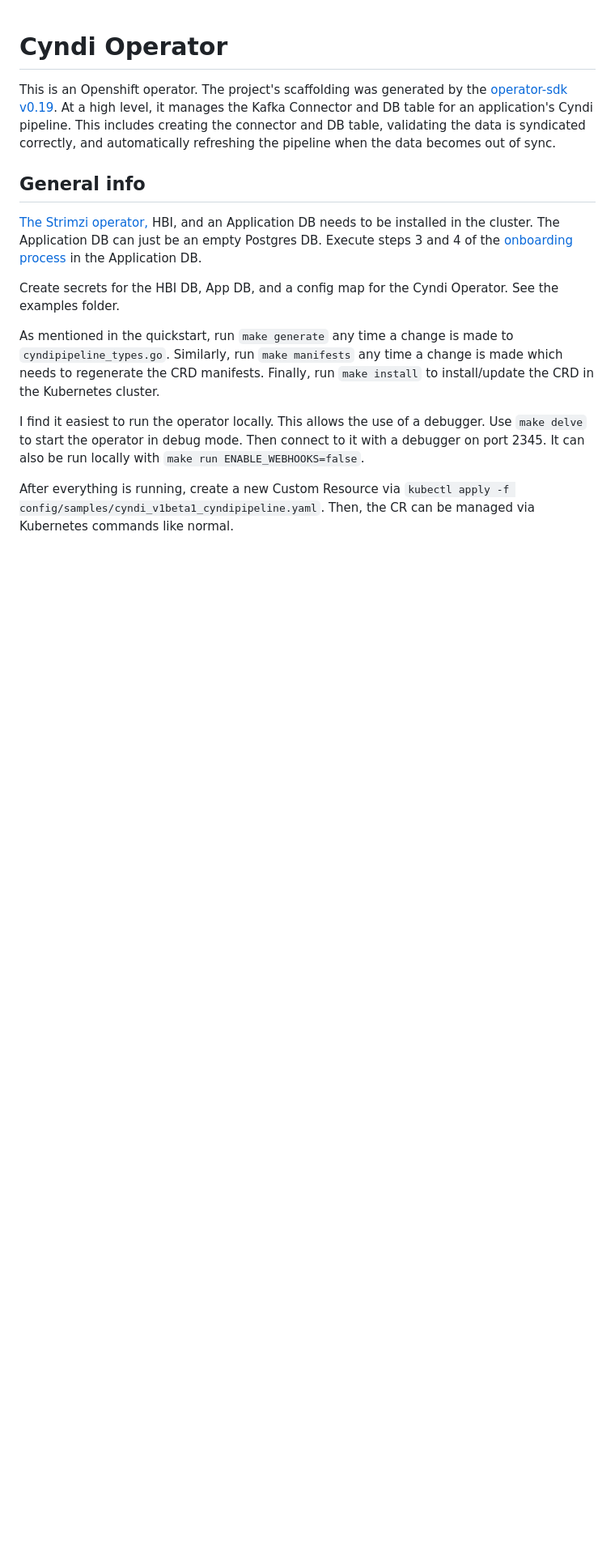
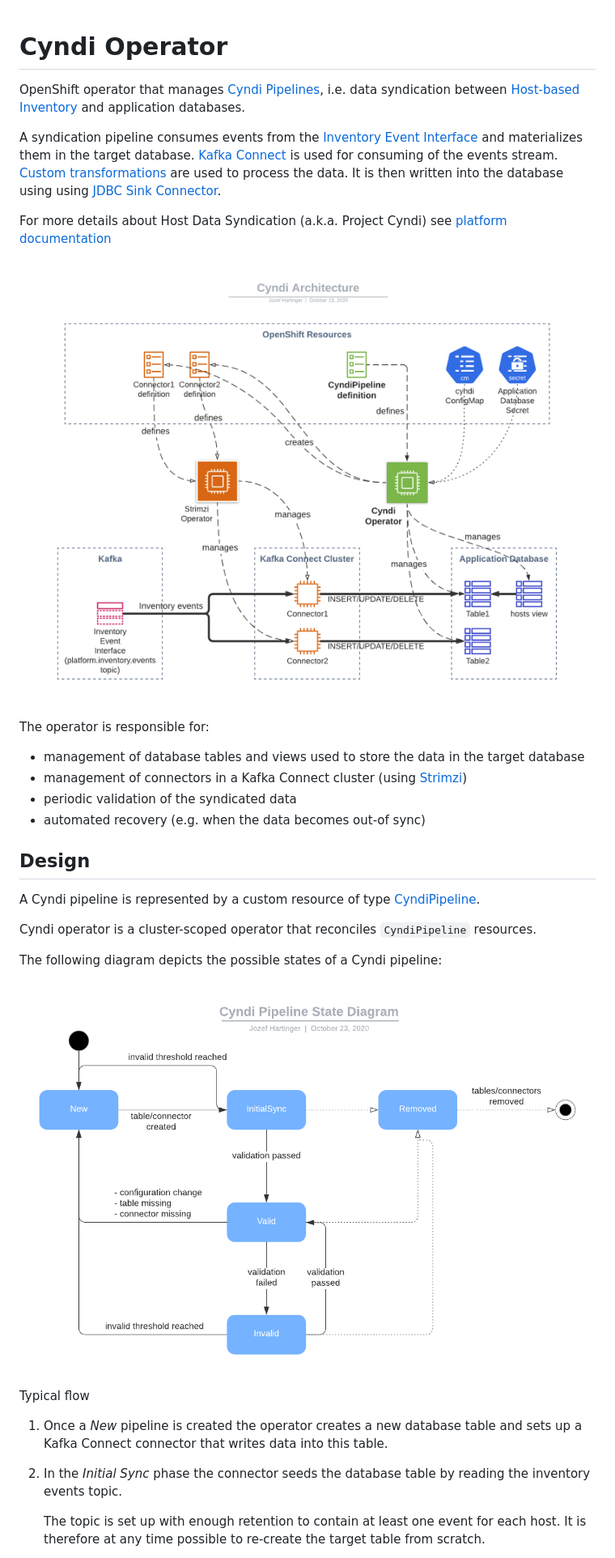
Before and after one commit to RedHatInsights/cyndi-operator, a Markdown page: README.md, the part around one of its changes. Shown at 81% size. GitHub-like rendering; pictures changed too: docs/architecture.png (added), docs/state-diagram.png (added); blank space fills up the shorter version.

Commit message:
RHCLOUD-9887 Formalize design

```diff
--- a/README.md
+++ b/README.md
@@ -1,30 +1,39 @@
 Cyndi Operator
-===========================================
+==============
 
-This is an Openshift operator. The project's scaffolding was generated by the
-[operator-sdk v0.19](https://v0-19-x.sdk.operatorframework.io/docs/golang/quickstart/). At a high level,
-it manages the Kafka Connector and DB table for an application's Cyndi pipeline. This includes creating the connector
-and DB table, validating the data is syndicated correctly, and automatically refreshing the pipeline when the data
-becomes out of sync.
+OpenShift operator that manages [Cyndi Pipelines](https://platform-docs.cloud.paas.psi.redhat.com/backend/inventory.html#cyndi), i.e. data syndication between [Host-based Inventory](https://platform-docs.cloud.paas.psi.redhat.com/backend/inventory.html) and application databases.
 
-## General info
+A syndication pipeline consumes events from the [Inventory Event Interface](https://platform-docs.cloud.paas.psi.redhat.com/backend/inventory.html#event-interface) and materializes them in the target database.
+[Kafka Connect](https://docs.confluent.io/current/connect/index.html) is used for consuming of the events stream.
+[Custom transformations](https://github.com/redhatinsights/connect-transforms) are used to process the data.
+It is then written into the database using using [JDBC Sink Connector](https://docs.confluent.io/3.1.1/connect/connect-jdbc/docs/sink_connector.html).
 
-[The Strimzi operator,](https://strimzi.io/docs/operators/latest/quickstart.html) HBI, and an
-Application DB needs to be installed in the cluster. The Application DB can just be an empty Postgres DB. Execute steps
-3 and 4 of the
-[onboarding process](https://platform-docs.cloud.paas.psi.redhat.com/backend/inventory.html#onboarding-process)
-in the Application DB.
+For more details about Host Data Syndication (a.k.a. Project Cyndi) see [platform documentation](https://platform-docs.cloud.paas.psi.redhat.com/backend/inventory.html#cyndi)
 
-Create secrets for the HBI DB, App DB, and a config map for the Cyndi Operator. See the examples folder.
+![Architecture](./docs/architecture.png "Cyndi Architecture")
 
-As mentioned in the quickstart, run `make generate` any time a change is made to `cyndipipeline_types.go`.
-Similarly, run `make manifests` any time a change is made which needs to regenerate the CRD manifests. Finally, run
-`make install` to install/update the CRD in the Kubernetes cluster.
+The operator is responsible for:
 
-I find it easiest to run the operator locally. This allows the use of a debugger. Use `make delve` to start the
-operator in debug mode. Then connect to it with a debugger on port 2345. It can also be run locally with
-`make run ENABLE_WEBHOOKS=false`.
+* management of database tables and views used to store the data in the target database
+* management of connectors in a Kafka Connect cluster (using [Strimzi](https://strimzi.io/))
+* periodic validation of the syndicated data
+* automated recovery (e.g. when the data becomes out-of sync)
 
-After everything is running, create a new Custom Resource via
-`kubectl apply -f config/samples/cyndi_v1beta1_cyndipipeline.yaml`. Then, the CR can be managed via Kubernetes commands
-like normal.
+## Design
+
+A Cyndi pipeline is represented by a custom resource of type [CyndiPipeline](https://github.com/RedHatInsights/cyndi-operator/blob/master/config/crd/bases/cyndi.cloud.redhat.com_cyndipipelines.yaml).
+
+Cyndi operator is a cluster-scoped operator that reconciles `CyndiPipeline` resources.
+
+The following diagram depicts the possible states of a Cyndi pipeline:
+
+![State diagram](./docs/state-diagram.png "Pipeline State Diagram")
+
+Typical flow
+
+1. Once a *New* pipeline is created the operator creates a new database table and sets up a Kafka Connect connector that writes data into this table.
+1. In the *Initial Sync* phase the connector seeds the database table by reading the inventory events topic.
+
+   The topic is set up with enough retention to contain at least one event for each host.
+   It is therefore at any time possible to re-create the target table from scratch.
+
```
Also changed, not shown: other parts of README.md (+87 -51 lines).
